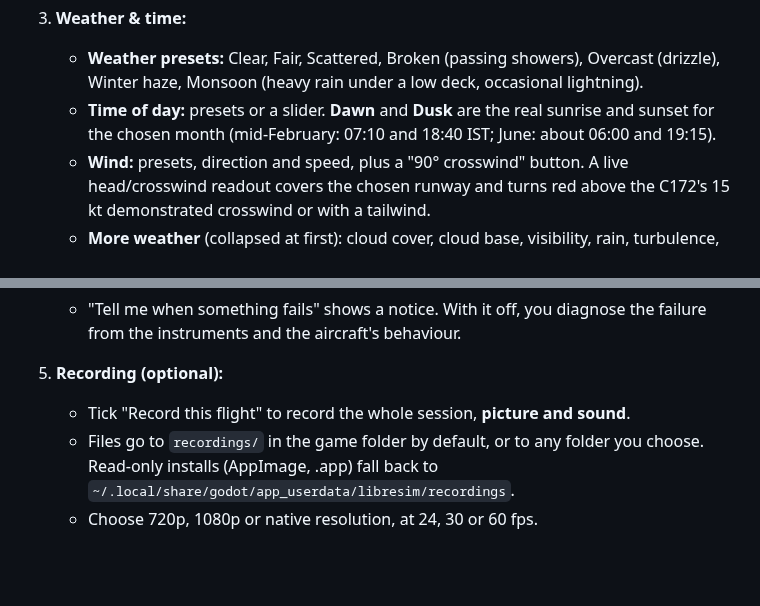
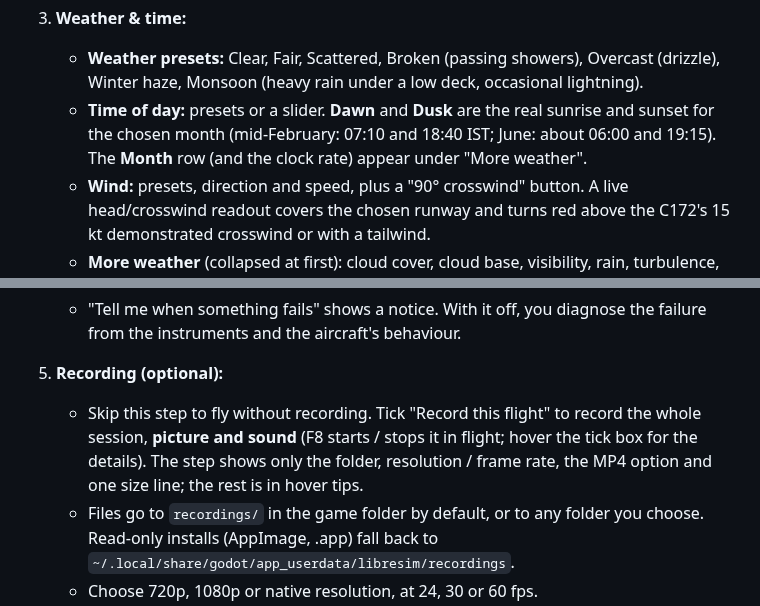
Before and after one commit to siddharth2798/libresim, a Markdown page: docs/USAGE.md, 2 parts joined by grey strips. GitHub-like rendering; blank space fills up the shorter version.

```diff
--- a/docs/USAGE.md
+++ b/docs/USAGE.md
@@ -234,7 +234,7 @@ Running the game opens the **start screen** (the libresim logo shows first as th
    - Set fuel and the loads (one compact slider each). The takeoff weight is checked against MTOW and the CG against the envelope (shown red with OVER MTOW / CG OUT OF LIMITS; hover the weight for the pilot weight and what an out-of-limits loading does). Payload changes the mass, CG and performance in the flight model.
 3. **Weather & time:**
    - **Weather presets:** Clear, Fair, Scattered, Broken (passing showers), Overcast (drizzle), Winter haze, Monsoon (heavy rain under a low deck, occasional lightning).
-   - **Time of day:** presets or a slider. **Dawn** and **Dusk** are the real sunrise and sunset for the chosen month (mid-February: 07:10 and 18:40 IST; June: about 06:00 and 19:15).
+   - **Time of day:** presets or a slider. **Dawn** and **Dusk** are the real sunrise and sunset for the chosen month (mid-February: 07:10 and 18:40 IST; June: about 06:00 and 19:15). The **Month** row (and the clock rate) appear under "More weather".
    - **Wind:** presets, direction and speed, plus a "90° crosswind" button. A live head/crosswind readout covers the chosen runway and turns red above the C172's 15 kt demonstrated crosswind or with a tailwind.
    - **More weather** (collapsed at first): cloud cover, cloud base, visibility, rain, turbulence, thermals, storm cells, icing, gusts, QNH, temperature, the clock rate and the month.
 4. **Failures (optional):**
@@ -255,7 +255,7 @@ Running the game opens the **start screen** (the libresim logo shows first as th
    - "Tell me when something fails" shows a notice. With it off, you diagnose the failure from the instruments and the aircraft's behaviour.
 
 5. **Recording (optional):**
-   - Tick "Record this flight" to record the whole session, **picture and sound**.
+   - Skip this step to fly without recording. Tick "Record this flight" to record the whole session, **picture and sound** (F8 starts / stops it in flight; hover the tick box for the details). The step shows only the folder, resolution / frame rate, the MP4 option and one size line; the rest is in hover tips.
    - Files go to `recordings/` in the game folder by default, or to any folder you choose. Read-only installs (AppImage, .app) fall back to `~/.local/share/godot/app_userdata/libresim/recordings`.
    - Choose 720p, 1080p or native resolution, at 24, 30 or 60 fps.
    - **Format:** files are named `libresim_<date>_<time>.mkv` (MJPEG video plus 16-bit PCM sound), written by the game itself, so no extra software is needed. They play in VLC and mpv and import into video editors.
```
Also changed, not shown: README.md (+1 -1 lines), docs/A320-STATUS.md (+3 -8 lines), docs/screenshots/09-start-screen.jpg, docs/screenshots/10-airport-picker.jpg, docs/screenshots/15-a320-aircraft-page.jpg, 3 other files.
